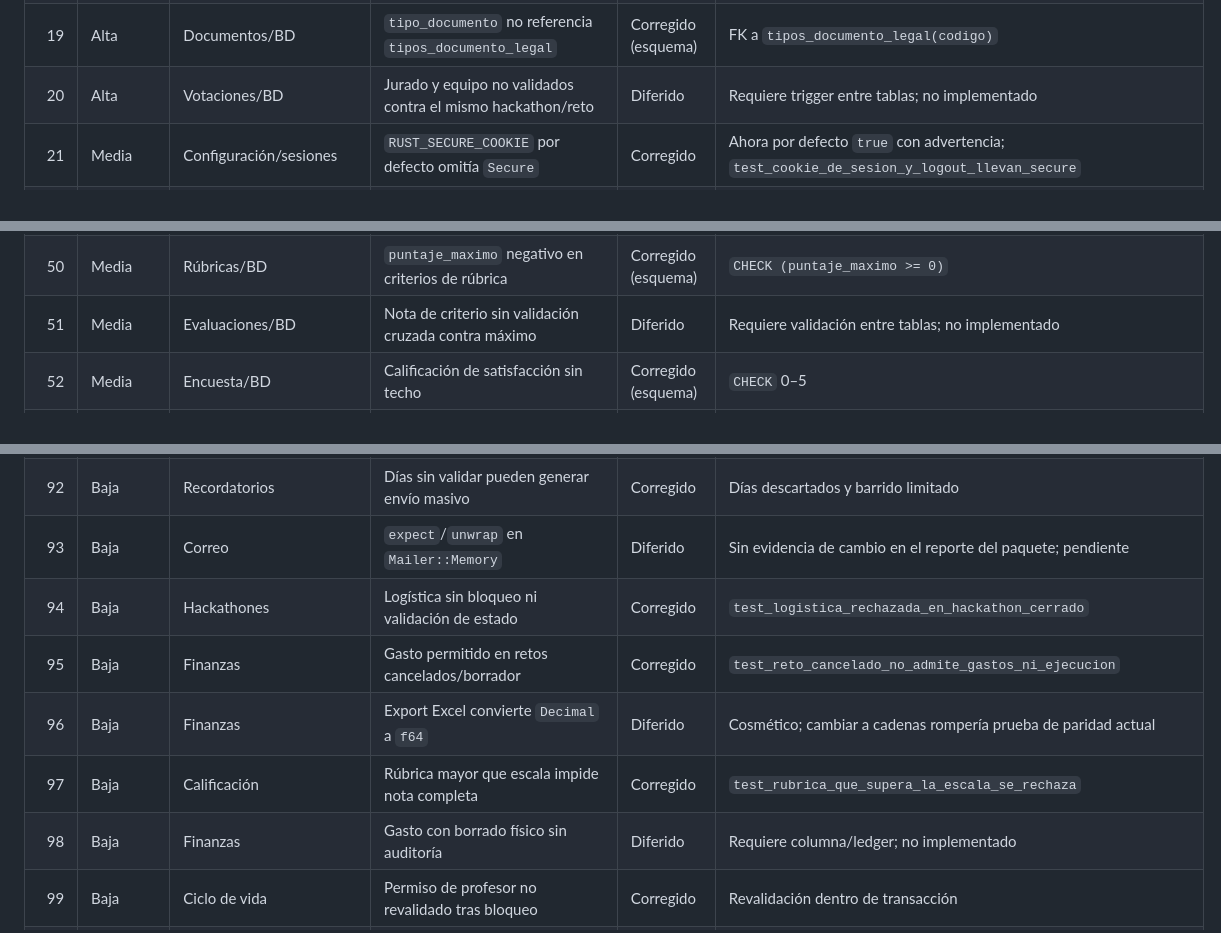
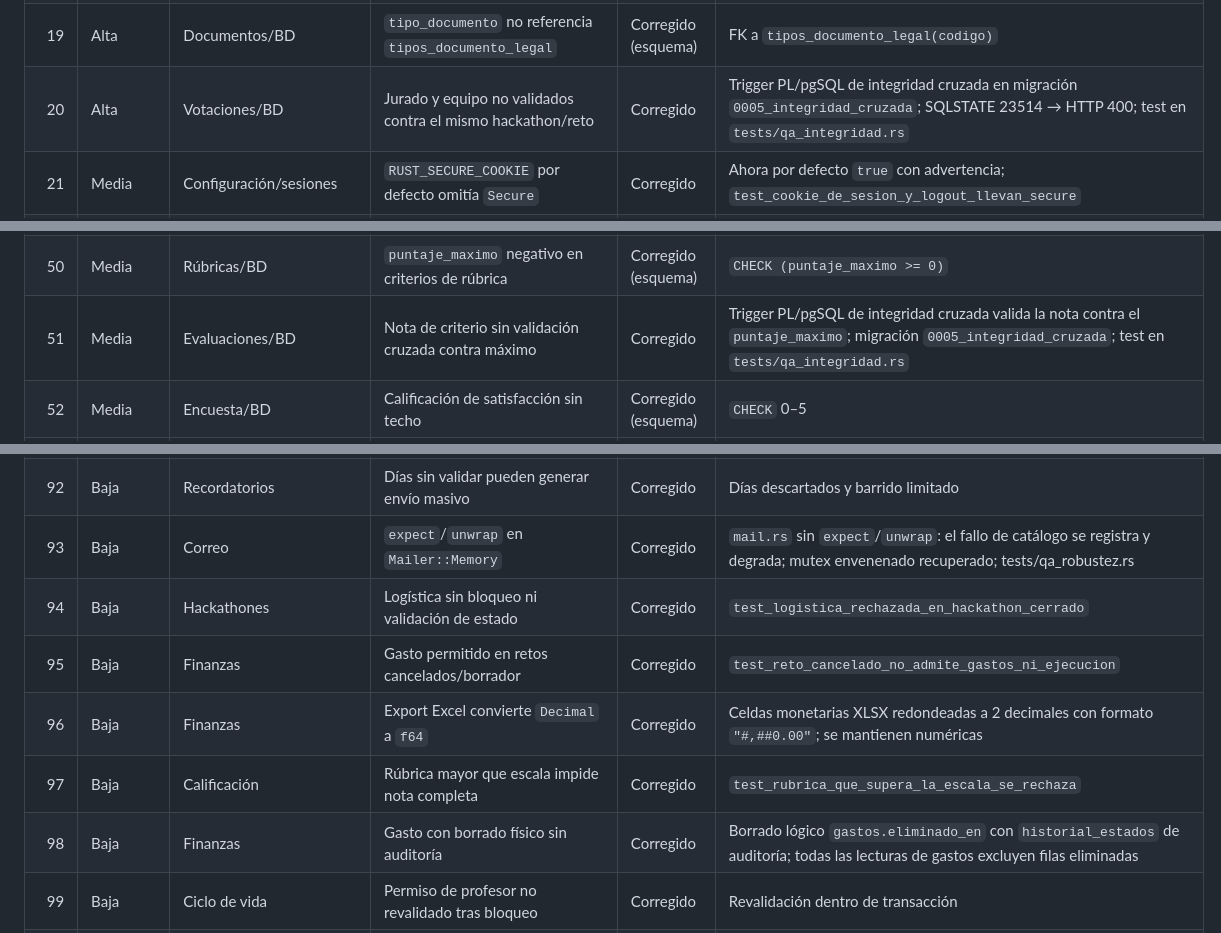
Before and after one commit to MoroLitZ/retosean-django, a Markdown page: docs/QA_SEGURIDAD_RUST.md, 3 parts joined by grey strips. Drawn GitHub-style.

```diff
--- a/docs/QA_SEGURIDAD_RUST.md
+++ b/docs/QA_SEGURIDAD_RUST.md
@@ -108,7 +130,7 @@ Sondeo Python estándar contra build release con base demo nueva, antes y despu
 | 17 | Alta | Evaluaciones/BD | `nota` sin rango 0–5 | Corregido (esquema) | `CHECK (nota >= 0 AND nota <= 5)` |
 | 18 | Alta | Votaciones/BD | Voto de hackathon acepta puntajes negativos | Corregido (esquema) | Validación aplicativa 0–5 y `CHECK` en BD; `test_voto_negativo_es_invalido` |
 | 19 | Alta | Documentos/BD | `tipo_documento` no referencia `tipos_documento_legal` | Corregido (esquema) | FK a `tipos_documento_legal(codigo)` |
-| 20 | Alta | Votaciones/BD | Jurado y equipo no validados contra el mismo hackathon/reto | Diferido | Requiere trigger entre tablas; no implementado |
+| 20 | Alta | Votaciones/BD | Jurado y equipo no validados contra el mismo hackathon/reto | Corregido | Trigger PL/pgSQL de integridad cruzada en migración `0005_integridad_cruzada`; SQLSTATE 23514 → HTTP 400; test en `tests/qa_integridad.rs` |
 | 21 | Media | Configuración/sesiones | `RUST_SECURE_COOKIE` por defecto omitía `Secure` | Corregido | Ahora por defecto `true` con advertencia; `test_cookie_de_sesion_y_logout_llevan_secure` |
 | 22 | Media | Recuperación | Límite de solicitudes de reinicio sin candado atómico | Corregido | Candado consultivo y transacción |
 | 23 | Media | Recuperación | Token de reinicio reutilizable por carrera | Corregido | `DELETE ... RETURNING` en la transacción; `test_reset_confirm_solo_una_vez` |
@@ -139,7 +161,7 @@ Sondeo Python estándar contra build release con base demo nueva, antes y despu
 | 48 | Media | Equipos/BD | Duplicidad de nombres de equipo por reto | Corregido (esquema) | `UNIQUE(reto_id, nombre)` |
 | 49 | Media | Equipos académicos/BD | Duplicidad de nombres de equipo académico | Corregido (esquema) | `UNIQUE(reto_id, nombre_equipo)` |
 | 50 | Media | Rúbricas/BD | `puntaje_maximo` negativo en criterios de rúbrica | Corregido (esquema) | `CHECK (puntaje_maximo >= 0)` |
-| 51 | Media | Evaluaciones/BD | Nota de criterio sin validación cruzada contra máximo | Diferido | Requiere validación entre tablas; no implementado |
+| 51 | Media | Evaluaciones/BD | Nota de criterio sin validación cruzada contra máximo | Corregido | Trigger PL/pgSQL de integridad cruzada valida la nota contra el `puntaje_maximo`; migración `0005_integridad_cruzada`; test en `tests/qa_integridad.rs` |
 | 52 | Media | Encuesta/BD | Calificación de satisfacción sin techo | Corregido (esquema) | `CHECK` 0–5 |
 | 53 | Media | Seguimientos/BD | Porcentaje de avance puede superar 100 | Corregido (esquema) | `CHECK (porcentaje_avance <= 100)` |
 | 54 | Media | Retos/BD | Fechas del reto sin orden cronológico | Corregido (esquema) | `CHECK` de orden de fechas |
@@ -181,12 +203,12 @@ Sondeo Python estándar contra build release con base demo nueva, antes y despu
 | 90 | Baja | Reportes | `LIMIT` dinámico con `format!` | Corregido | Parámetro bind |
 | 91 | Baja | Flujos | Deduplicación de notificaciones al ciclar estado | Corregido | Clave incluye ID de auditoría |
 | 92 | Baja | Recordatorios | Días sin validar pueden generar envío masivo | Corregido | Días descartados y barrido limitado |
-| 93 | Baja | Correo | `expect`/`unwrap` en `Mailer::Memory` | Diferido | Sin evidencia de cambio en el reporte del paquete; pendiente |
+| 93 | Baja | Correo | `expect`/`unwrap` en `Mailer::Memory` | Corregido | `mail.rs` sin `expect`/`unwrap`: el fallo de catálogo se registra y degrada; mutex envenenado recuperado; tests/qa_robustez.rs |
 | 94 | Baja | Hackathones | Logística sin bloqueo ni validación de estado | Corregido | `test_logistica_rechazada_en_hackathon_cerrado` |
 | 95 | Baja | Finanzas | Gasto permitido en retos cancelados/borrador | Corregido | `test_reto_cancelado_no_admite_gastos_ni_ejecucion` |
-| 96 | Baja | Finanzas | Export Excel convierte `Decimal` a `f64` | Diferido | Cosmético; cambiar a cadenas rompería prueba de paridad actual |
+| 96 | Baja | Finanzas | Export Excel convierte `Decimal` a `f64` | Corregido | Celdas monetarias XLSX redondeadas a 2 decimales con formato `"#,##0.00"`; se mantienen numéricas |
 | 97 | Baja | Calificación | Rúbrica mayor que escala impide nota completa | Corregido | `test_rubrica_que_supera_la_escala_se_rechaza` |
-| 98 | Baja | Finanzas | Gasto con borrado físico sin auditoría | Diferido | Requiere columna/ledger; no implementado |
+| 98 | Baja | Finanzas | Gasto con borrado físico sin auditoría | Corregido | Borrado lógico `gastos.eliminado_en` con `historial_estados` de auditoría; todas las lecturas de gastos excluyen filas eliminadas |
 | 99 | Baja | Ciclo de vida | Permiso de profesor no revalidado tras bloqueo | Corregido | Revalidación dentro de transacción |
 | 100 | Baja | Cierre | Acciones de cierre permitidas en retos cancelados | Corregido | Estados permitidos explícitos |
 | 101 | Baja | Unidades de estudio | Unidades inactivas listadas/editable indebidamente | Corregido | Decisión revisor: admin y profesores pueden listar `activo=0`; estudiantes solo activas |
```
Also changed, not shown: other parts of docs/QA_SEGURIDAD_RUST.md (+46 -27 lines).
